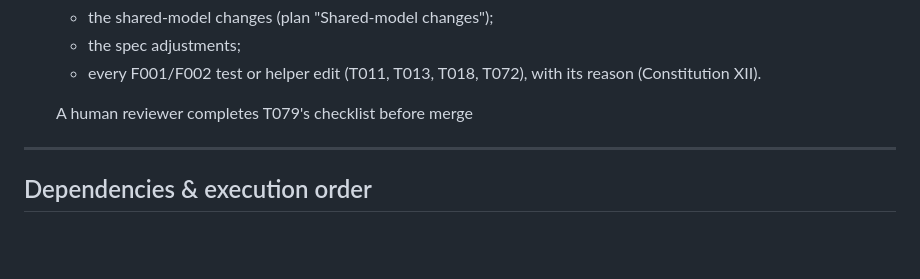
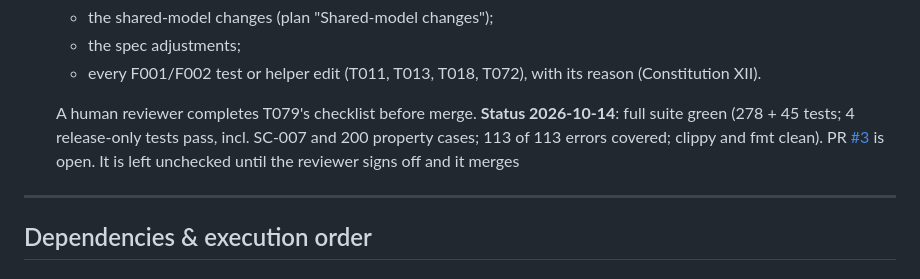
Before and after one commit to jaxter03/tokenized-mmf-collateral, a Markdown page: specs/003-dvp-settlement/tasks.md, the part around the change. Drawn GitHub-style; blank space fills up the shorter version.

Commit message:
F003 T081: PR #3 opened; record validation status
Co-Authored-By: Claude Opus 5.5 <noreply@anthropic.com>

```diff
--- a/specs/003-dvp-settlement/tasks.md
+++ b/specs/003-dvp-settlement/tasks.md
@@ -791,7 +791,11 @@ succeeds. One prepared for an instruction that is cancelled before submission is
   - every F001/F002 test or helper edit (T011, T013, T018, T072), with its reason
     (Constitution XII).
 
-  A human reviewer completes T079's checklist before merge
+  A human reviewer completes T079's checklist before merge.
+  **Status 2026-10-14**: full suite green (278 + 45 tests; 4 release-only tests pass, incl.
+  SC-007 and 200 property cases; 113 of 113 errors covered; clippy and fmt clean). PR
+  [#3](https://github.com/jaxter03/tokenized-mmf-collateral/pull/3) is open. It is left unchecked
+  until the reviewer signs off and it merges
 
 ---
 
```
